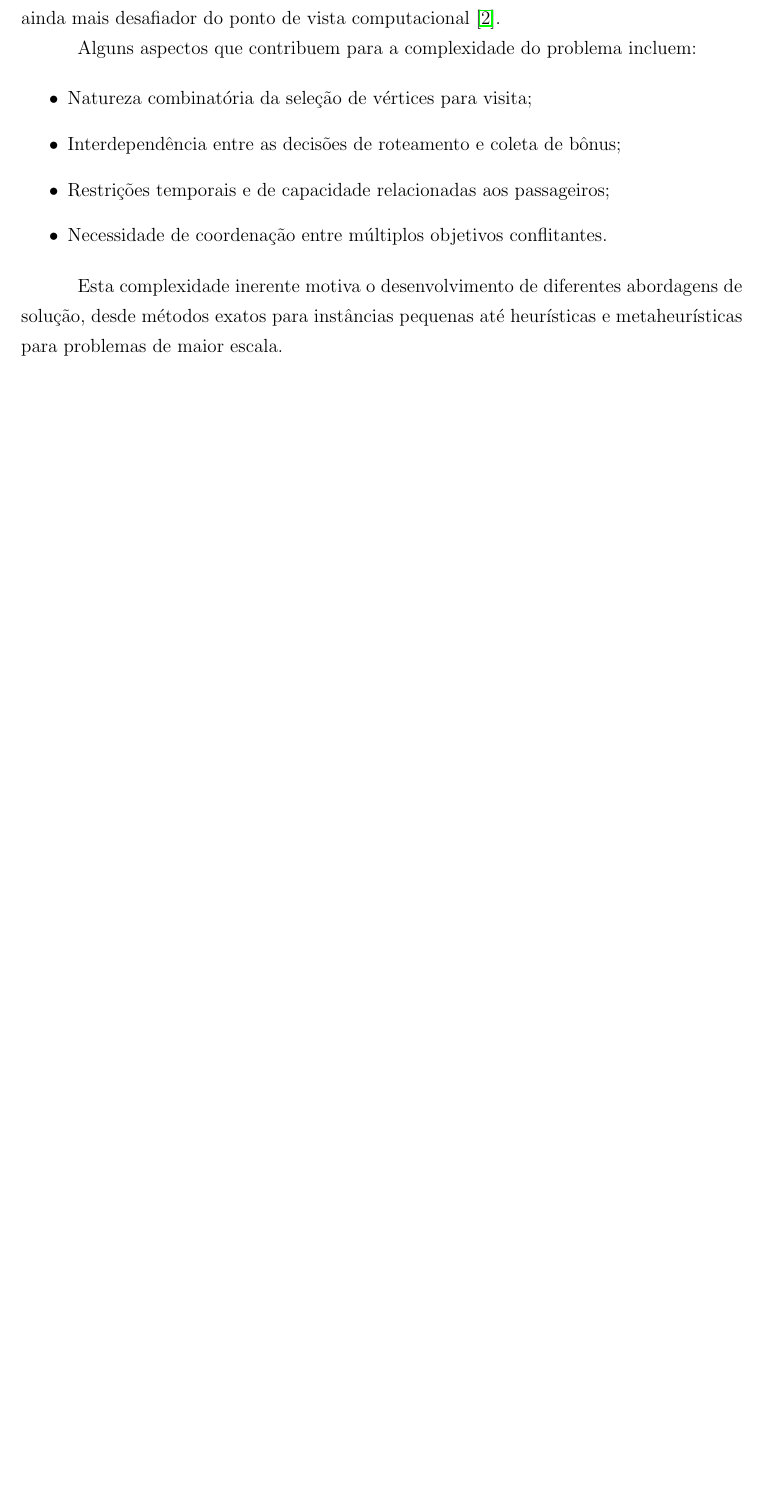
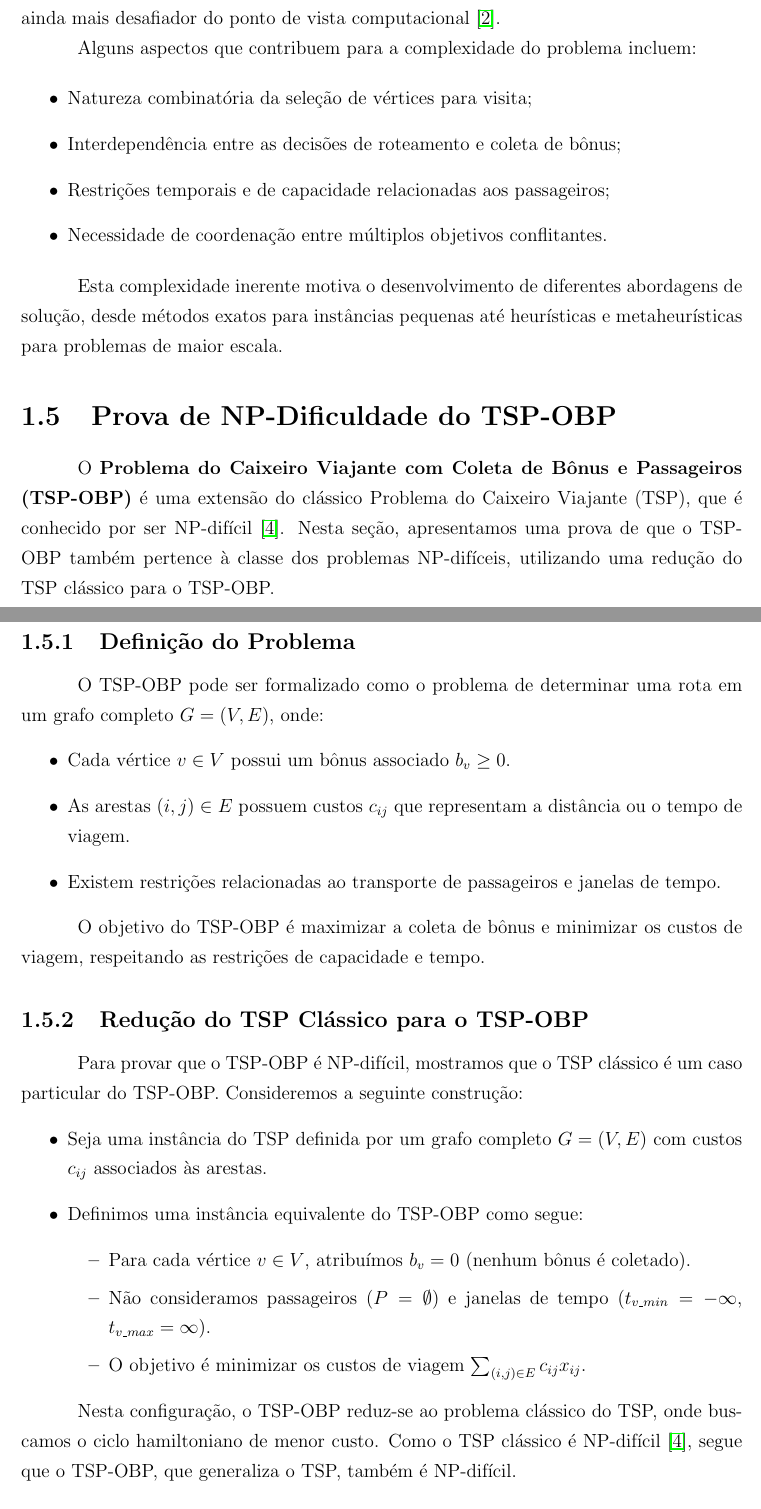
Before and after one commit to antoniel/mata53-seminario, a LaTeX document (main.tex): part of page 8 of 22 before the commit and two parts of pages 9 and 10 of 25 after it, the two joined at a grey line, cut so that both start at the same text, the shorter picture padded with empty space. Compiled offline with pdfLaTeX.

Commit message:
add section np-dificil proof

```diff
--- a/main.tex
+++ b/main.tex
@@ -221,3 +221,31 @@ Alguns aspectos que contribuem para a complexidade do problema incluem:
 \end{itemize}
 
 Esta complexidade inerente motiva o desenvolvimento de diferentes abordagens de solução, desde métodos exatos para instâncias pequenas até heurísticas e metaheurísticas para problemas de maior escala.
+
+\section{Prova de NP-Dificuldade do TSP-OBP}
+
+O \textbf{Problema do Caixeiro Viajante com Coleta de Bônus e Passageiros (TSP-OBP)} é uma extensão do clássico Problema do Caixeiro Viajante (TSP), que é conhecido por ser NP-difícil \cite{goldbarg2012}. Nesta seção, apresentamos uma prova de que o TSP-OBP também pertence à classe dos problemas NP-difíceis, utilizando uma redução do TSP clássico para o TSP-OBP.
+
+\subsection{Definição do Problema}
+O TSP-OBP pode ser formalizado como o problema de determinar uma rota em um grafo completo $G = (V, E)$, onde:
+\begin{itemize}
+    \item Cada vértice $v \in V$ possui um bônus associado $b_v \geq 0$.
+    \item As arestas $(i, j) \in E$ possuem custos $c_{ij}$ que representam a distância ou o tempo de viagem.
+    \item Existem restrições relacionadas ao transporte de passageiros e janelas de tempo.
+\end{itemize}
+
+O objetivo do TSP-OBP é maximizar a coleta de bônus e minimizar os custos de viagem, respeitando as restrições de capacidade e tempo.
+
+\subsection{Redução do TSP Clássico para o TSP-OBP}
+Para provar que o TSP-OBP é NP-difícil, mostramos que o TSP clássico é um caso particular do TSP-OBP. Consideremos a seguinte construção:
+\begin{itemize}
+    \item Seja uma instância do TSP definida por um grafo completo $G = (V, E)$ com custos $c_{ij}$ associados às arestas.
+    \item Definimos uma instância equivalente do TSP-OBP como segue:
+    \begin{itemize}
+        \item Para cada vértice $v \in V$, atribuímos $b_v = 0$ (nenhum bônus é coletado).
+        \item Não consideramos passageiros ($P = \emptyset$) e janelas de tempo ($t_{v\_min} = -\infty$, $t_{v\_max} = \infty$).
+        \item O objetivo é minimizar os custos de viagem $\sum_{(i, j) \in E} c_{ij} x_{ij}$.
+    \end{itemize}
+\end{itemize}
+
+Nesta configuração, o TSP-OBP reduz-se ao problema clássico do TSP, onde buscamos o ciclo hamiltoniano de menor custo. Como o TSP clássico é NP-difícil \cite{goldbarg2012}, segue que o TSP-OBP, que generaliza o TSP, também é NP-difícil.
```
Also changed, not shown: main.tex (14 more changed lines).
